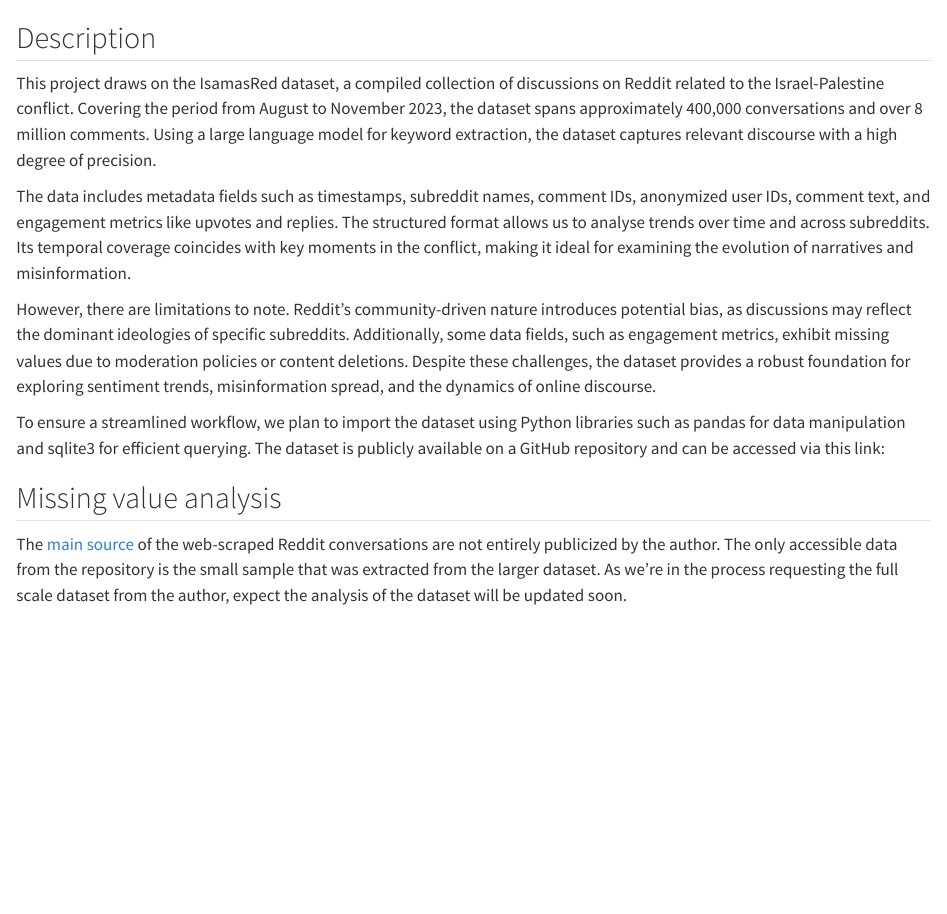
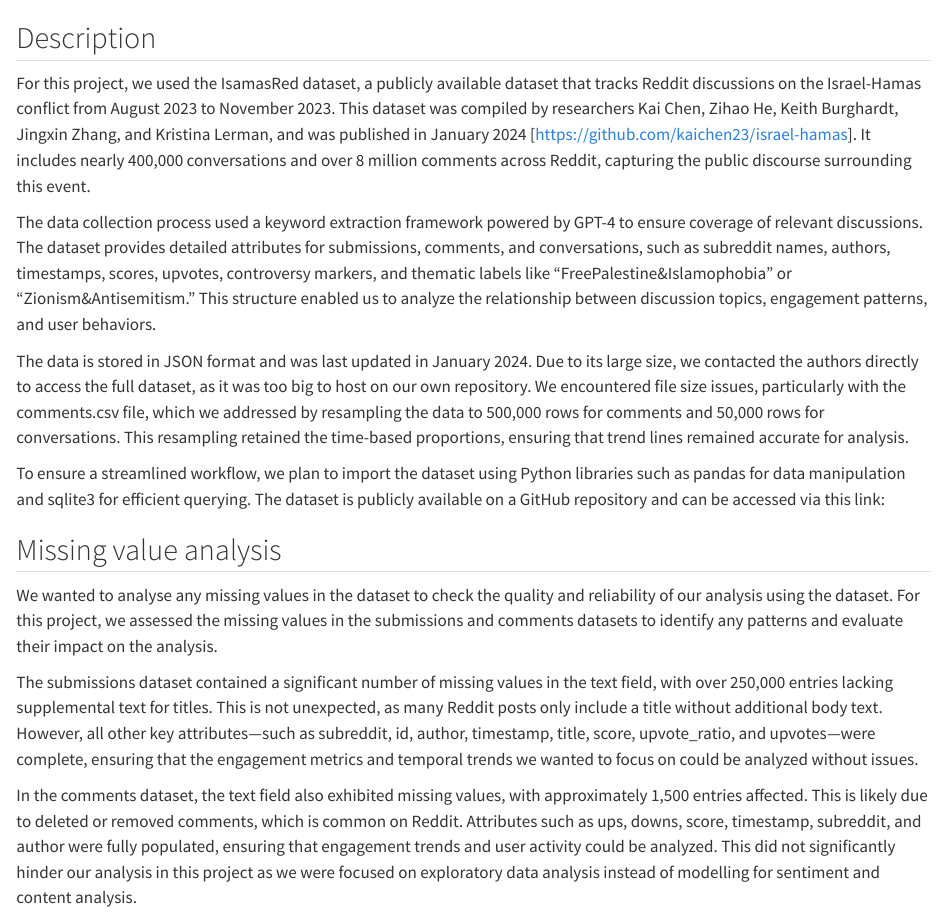
Before and after one commit to Nesto17/israel-palestine-media-analysis, a Quarto document (data.qmd): the page in a window 1100 px wide, from 60 px down. Rendered offline with R 4.5, knitr and Pandoc in place of Quarto, with nearby package versions.

Commit message:
Update data.qmd

```diff
--- a/data.qmd
+++ b/data.qmd
@@ -2,14 +2,18 @@
 
 ## Description
 
-This project draws on the IsamasRed dataset, a compiled collection of discussions on Reddit related to the Israel-Palestine conflict. Covering the period from August to November 2023, the dataset spans approximately 400,000 conversations and over 8 million comments. Using a large language model for keyword extraction, the dataset captures relevant discourse with a high degree of precision.
+For this project, we used the IsamasRed dataset, a publicly available dataset that tracks Reddit discussions on the Israel-Hamas conflict from August 2023 to November 2023. This dataset was compiled by researchers Kai Chen, Zihao He, Keith Burghardt, Jingxin Zhang, and Kristina Lerman, and was published in January 2024 [https://github.com/kaichen23/israel-hamas]. It includes nearly 400,000 conversations and over 8 million comments across Reddit, capturing the public discourse surrounding this event.
 
-The data includes metadata fields such as timestamps, subreddit names, comment IDs, anonymized user IDs, comment text, and engagement metrics like upvotes and replies. The structured format allows us to analyse trends over time and across subreddits. Its temporal coverage coincides with key moments in the conflict, making it ideal for examining the evolution of narratives and misinformation.
+The data collection process used a keyword extraction framework powered by GPT-4 to ensure coverage of relevant discussions. The dataset provides detailed attributes for submissions, comments, and conversations, such as subreddit names, authors, timestamps, scores, upvotes, controversy markers, and thematic labels like “FreePalestine&Islamophobia” or “Zionism&Antisemitism.” This structure enabled us to analyze the relationship between discussion topics, engagement patterns, and user behaviors.
 
-However, there are limitations to note. Reddit’s community-driven nature introduces potential bias, as discussions may reflect the dominant ideologies of specific subreddits. Additionally, some data fields, such as engagement metrics, exhibit missing values due to moderation policies or content deletions. Despite these challenges, the dataset provides a robust foundation for exploring sentiment trends, misinformation spread, and the dynamics of online discourse.
+The data is stored in JSON format and was last updated in January 2024. Due to its large size, we contacted the authors directly to access the full dataset, as it was too big to host on our own repository. We encountered file size issues, particularly with the comments.csv file, which we addressed by resampling the data to 500,000 rows for comments and 50,000 rows for conversations. This resampling retained the time-based proportions, ensuring that trend lines remained accurate for analysis.
 
 To ensure a streamlined workflow, we plan to import the dataset using Python libraries such as pandas for data manipulation and sqlite3 for efficient querying. The dataset is publicly available on a GitHub repository and can be accessed via this link:
 
 ## Missing value analysis
 
-The [main source](https://github.com/kaichen23/israel-hamas?tab=readme-ov-file) of the web-scraped Reddit conversations are not entirely publicized by the author. The only accessible data from the repository is the small sample that was extracted from the larger dataset. As we're in the process requesting the full scale dataset from the author, expect the analysis of the dataset will be updated soon.
+We wanted to analyse any missing values in the dataset to check the quality and reliability of our analysis using the dataset. For this project, we assessed the missing values in the submissions and comments datasets to identify any patterns and evaluate their impact on the analysis.
+
+The submissions dataset contained a significant number of missing values in the text field, with over 250,000 entries lacking supplemental text for titles. This is not unexpected, as many Reddit posts only include a title without additional body text. However, all other key attributes—such as subreddit, id, author, timestamp, title, score, upvote_ratio, and upvotes—were complete, ensuring that the engagement metrics and temporal trends we wanted to focus on could be analyzed without issues.
+
+In the comments dataset, the text field also exhibited missing values, with approximately 1,500 entries affected. This is likely due to deleted or removed comments, which is common on Reddit. Attributes such as ups, downs, score, timestamp, subreddit, and author were fully populated, ensuring that engagement trends and user activity could be analyzed. This did not significantly hinder our analysis in this project as we were focused on exploratory data analysis instead of modelling for sentiment and content analysis.
```
